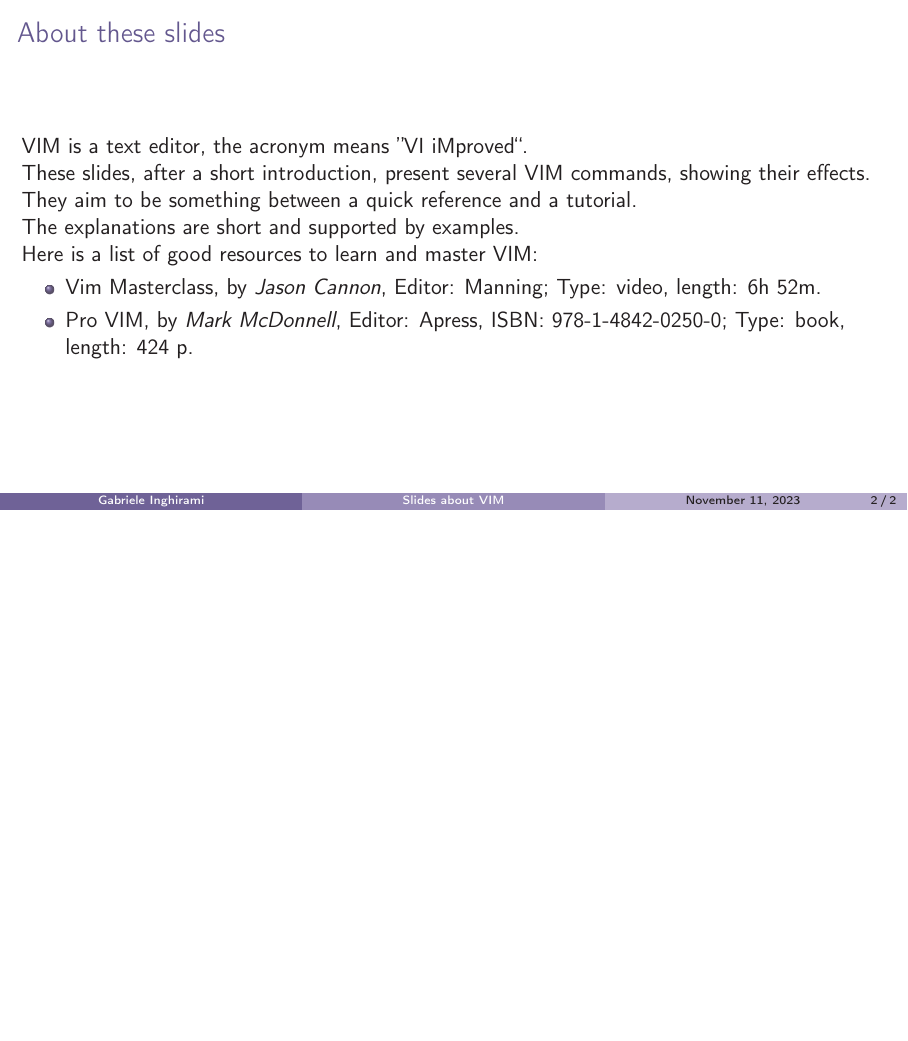
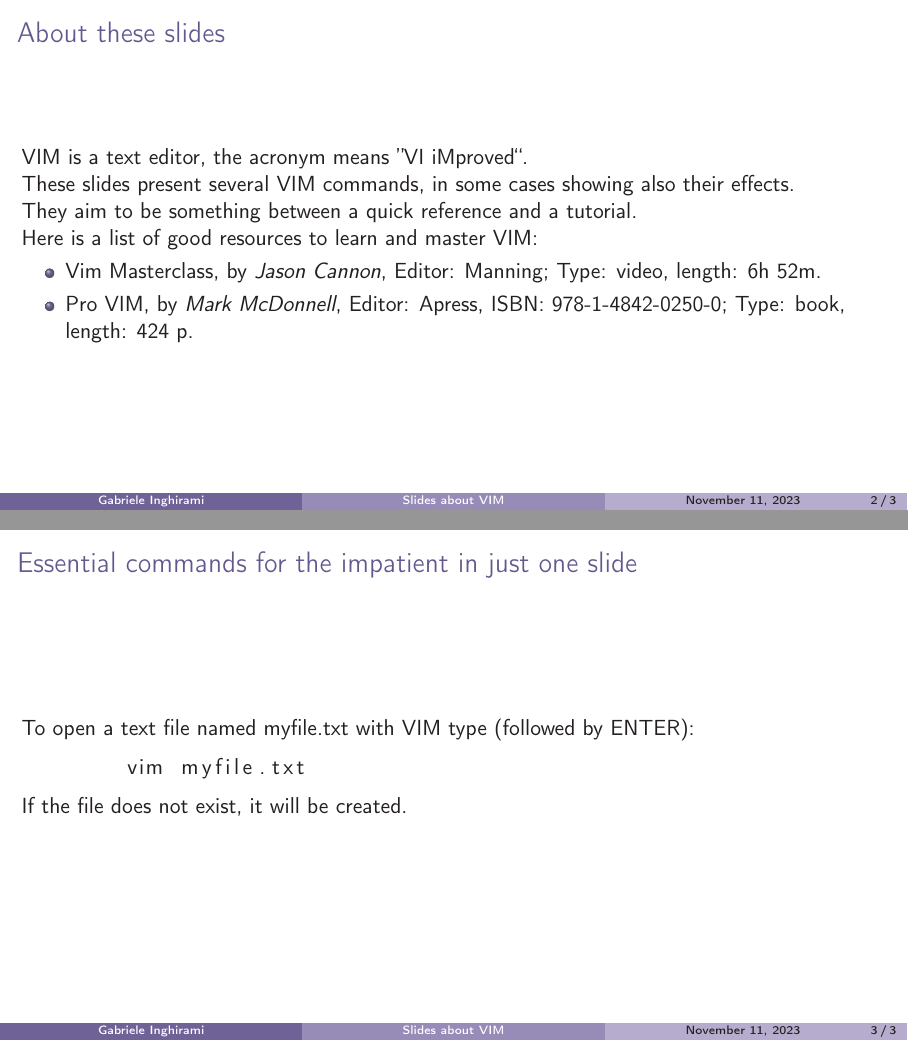
Before and after one commit to gabriele-inghirami/vim_slides, LaTeX slides (vim_slides.tex): page 2 of 2 before the commit and pages 2 and 3 of 3 after it, the two joined at a grey line, the shorter picture padded with empty space. Compiled offline with pdfLaTeX.

Commit message:
Start writing 2nd slide...

```diff
--- a/vim_slides.tex
+++ b/vim_slides.tex
@@ -8,9 +8,8 @@
 
     \begin{frame}{About these slides}
     VIM is a text editor, the acronym means ''VI iMproved``.\\
-    These slides, after a short introduction, present several VIM commands, showing their effects.\\
+    These slides present several VIM commands, in some cases showing also their effects.\\
     They aim to be something between a quick reference and a tutorial.\\
-    The explanations are short and supported by examples.\\
     Here is a list of good resources to learn and master VIM:
     \begin{itemize}
         \item \href{https://www.manning.com/livevideo/vim-masterclass}{Vim Masterclass}, by \emph{Jason Cannon}, Editor: Manning;  Type: video, length: 6h 52m.
@@ -18,5 +17,13 @@
     \end{itemize}
     \end{frame}
 
+    \begin{frame}[fragile]{Essential commands for the impatient in just one slide}
+    To open a text file named myfile.txt with VIM type (followed by ENTER):
+    \begin{lstlisting}
+    	vim myfile.txt
+    \end{lstlisting}
+    If the file does not exist, it will be created.
+    \end{frame}
+
 
 \end{document}
```
